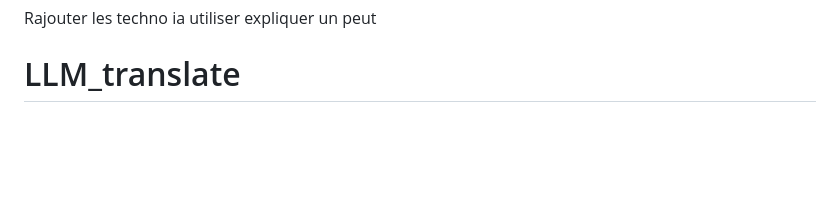
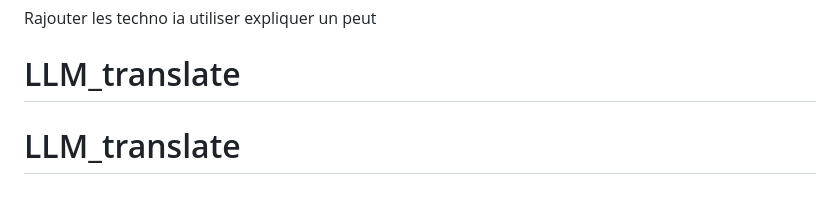
Before and after one commit to valerianchar/LLM_translate, a Markdown page: README.md, the part around the change. GitHub-like rendering; blank space fills up the shorter version.

```diff
--- a/README.md
+++ b/README.md
@@ -72,3 +72,4 @@ Rajouter les techno
 ia utiliser
 expliquer un peut
 # LLM_translate
+# LLM_translate
```
